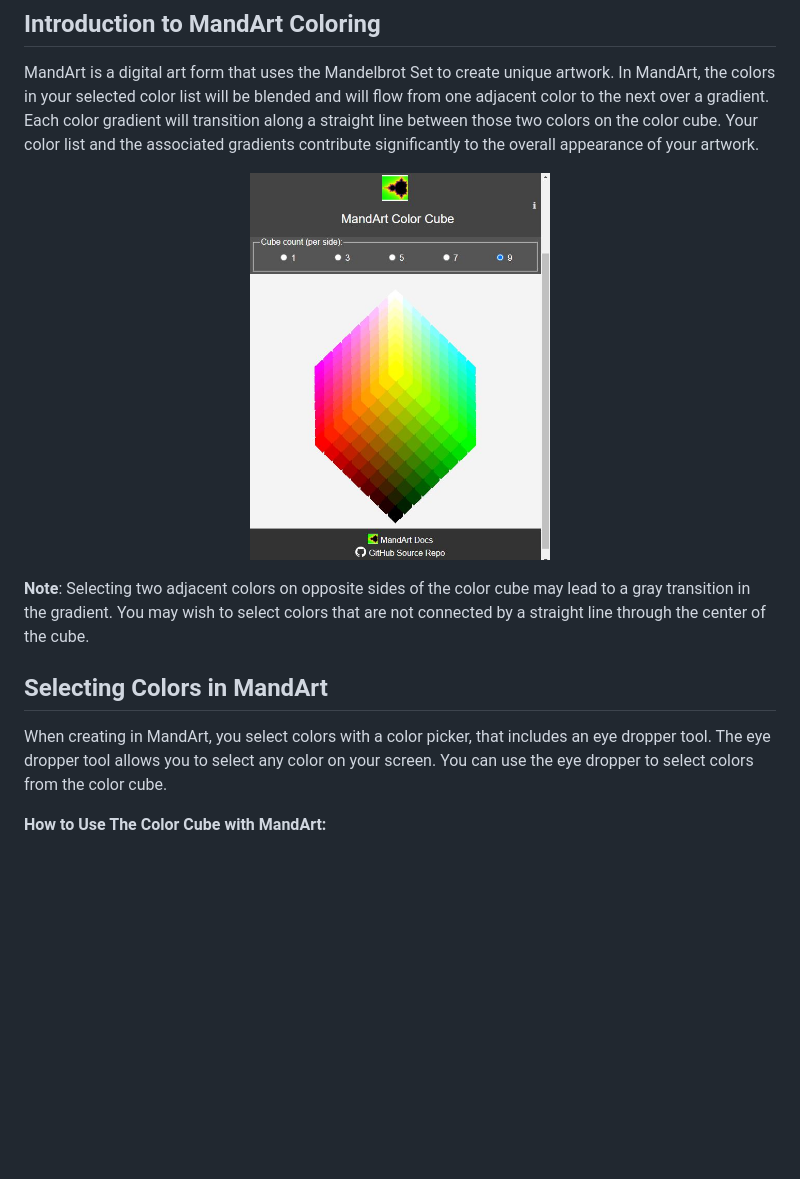
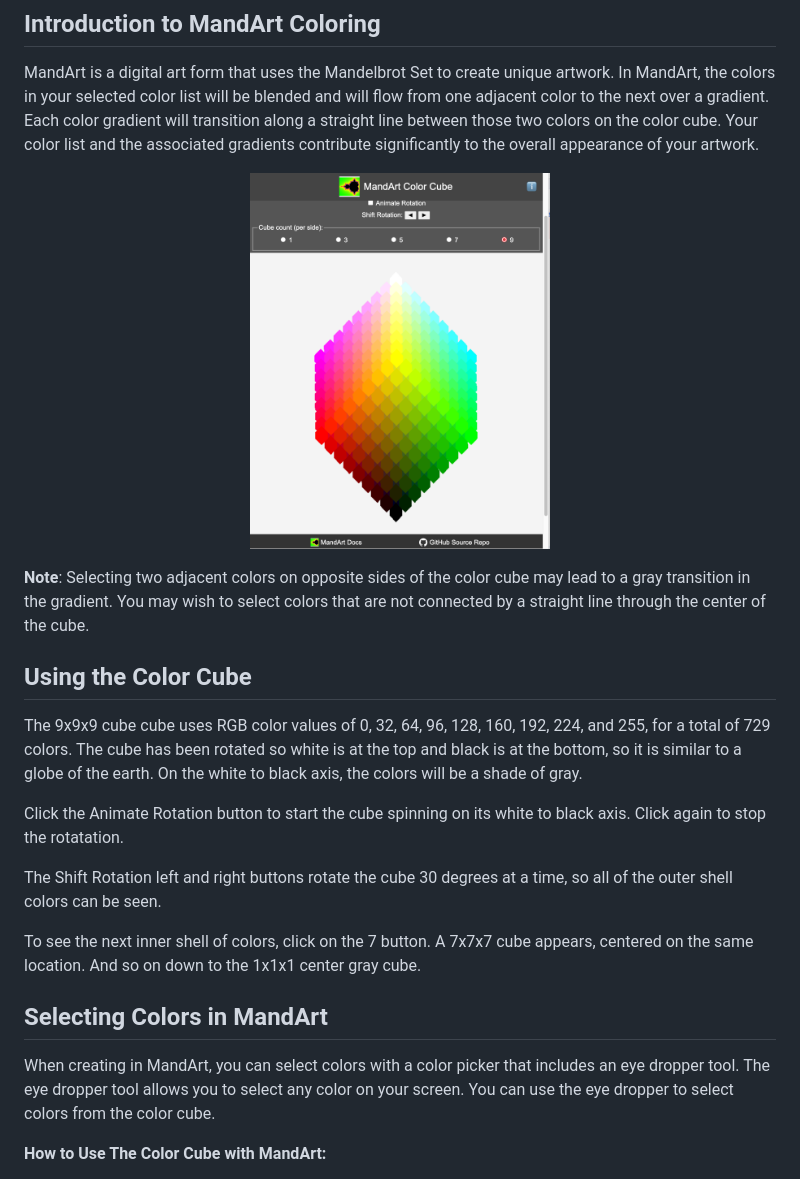
Before and after one commit to denisecase/color-cube, a Markdown page: README.md, the part around the change. Drawn GitHub-style; pictures changed too: images/color-cube.JPG (deleted), images/color-cube.png (added); blank space fills up the shorter version.

Commit message:
new stuff

```diff
--- a/README.md
+++ b/README.md
@@ -10,14 +10,30 @@ Each color gradient will transition along a straight line between those two colo
 Your color list and the associated gradients contribute significantly to the overall appearance of your artwork.
 
 <p align="center">
-  <img src="images/color-cube.JPG" alt="Color Cube" width="300">
+  <img src="images/color-cube.png" alt="Color Cube" width="300">
 </p>
 
 **Note**: Selecting two adjacent colors on opposite sides of the color cube may lead to a gray transition in the gradient. You may wish to select colors that are not connected by a straight line through the center of the cube.
 
+## Using the Color Cube
+
+The 9x9x9 cube cube uses RGB color values of 0, 32, 64, 96, 128, 160, 192, 224, and 255, for a total of 729 colors.
+The cube has been rotated so white is at the top and black is at the bottom, so it is similar to a globe of the earth.
+On the white to black axis, the colors will be a shade of gray.
+
+Click the Animate Rotation button to start the cube spinning on its white to black axis.
+Click again to stop the rotatation.
+
+The Shift Rotation left and right buttons rotate the cube 30 degrees at a time, so all of the outer shell colors can be seen.
+
+To see the next inner shell of colors, click on the 7 button.
+A 7x7x7 cube appears, centered on the same location.
+And so on down to the 1x1x1 center gray cube.
+
+
 ## Selecting Colors in MandArt
 
-When creating in MandArt, you select colors with a color picker, that includes an eye dropper tool.
+When creating in MandArt, you can select colors with a color picker that includes an eye dropper tool.
 The eye dropper tool allows you to select any color on your screen.
 You can use the eye dropper to select colors from the color cube.
 
```
Also changed, not shown: 2 other files.
